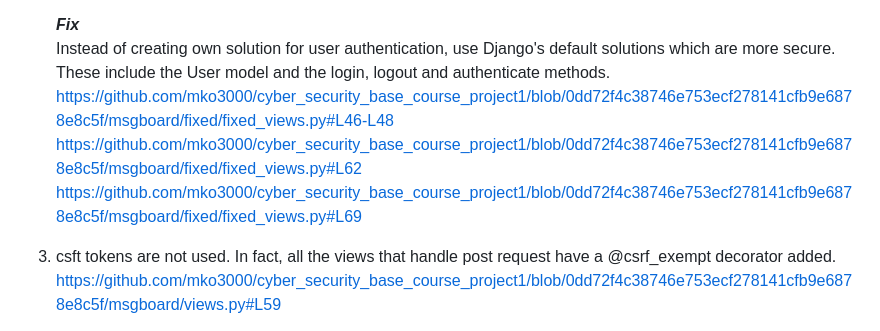
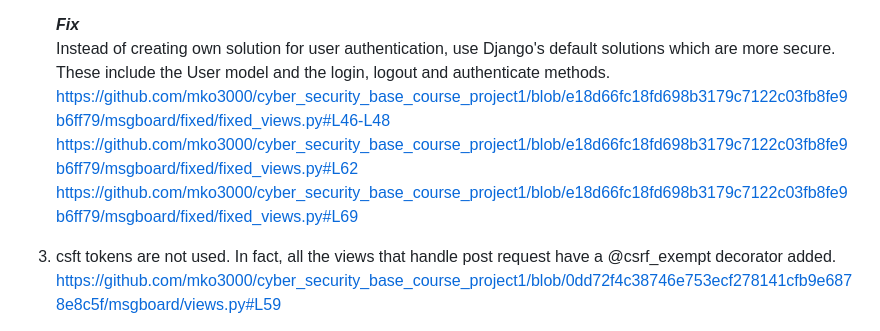
Before and after one commit to mko3000/cyber_security_base_course_project1, a Markdown page: README.md, the part around the change. Drawn GitHub-style.

```diff
--- a/README.md
+++ b/README.md
@@ -31,9 +31,9 @@ https://github.com/mko3000/cyber_security_base_course_project1/blob/0dd72f4c3874
 
     ***Fix***\
 Instead of creating own solution for user authentication, use Django's default solutions which are more secure. These include the User model and the login, logout and authenticate methods.
-https://github.com/mko3000/cyber_security_base_course_project1/blob/0dd72f4c38746e753ecf278141cfb9e6878e8c5f/msgboard/fixed/fixed_views.py#L46-L48
-https://github.com/mko3000/cyber_security_base_course_project1/blob/0dd72f4c38746e753ecf278141cfb9e6878e8c5f/msgboard/fixed/fixed_views.py#L62
-https://github.com/mko3000/cyber_security_base_course_project1/blob/0dd72f4c38746e753ecf278141cfb9e6878e8c5f/msgboard/fixed/fixed_views.py#L69
+https://github.com/mko3000/cyber_security_base_course_project1/blob/e18d66fc18fd698b3179c7122c03fb8fe9b6ff79/msgboard/fixed/fixed_views.py#L46-L48
+https://github.com/mko3000/cyber_security_base_course_project1/blob/e18d66fc18fd698b3179c7122c03fb8fe9b6ff79/msgboard/fixed/fixed_views.py#L62
+https://github.com/mko3000/cyber_security_base_course_project1/blob/e18d66fc18fd698b3179c7122c03fb8fe9b6ff79/msgboard/fixed/fixed_views.py#L69
 
 1. csft tokens are not used. In fact, all the views that handle post request have a @csrf_exempt decorator added.
 https://github.com/mko3000/cyber_security_base_course_project1/blob/0dd72f4c38746e753ecf278141cfb9e6878e8c5f/msgboard/views.py#L59
```
